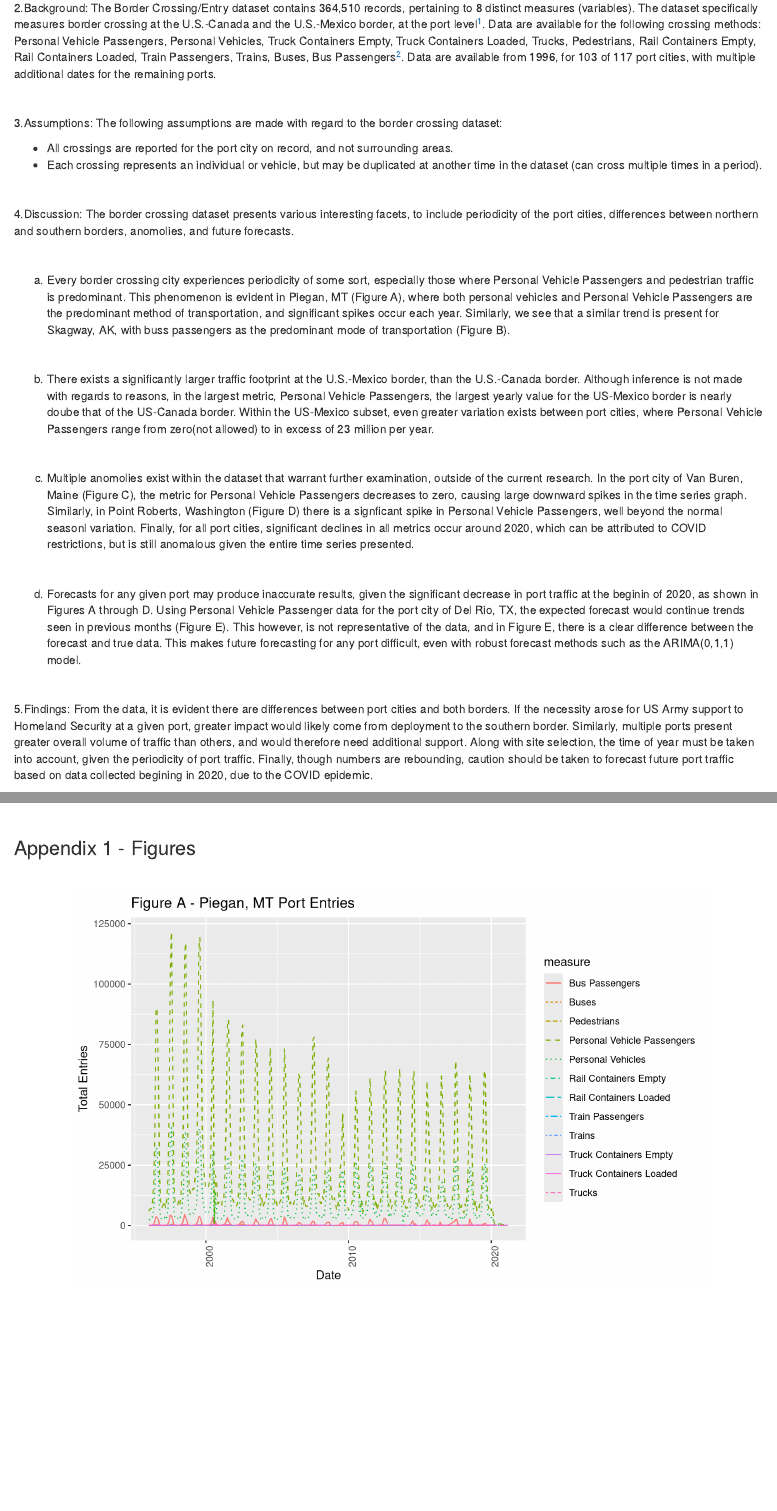
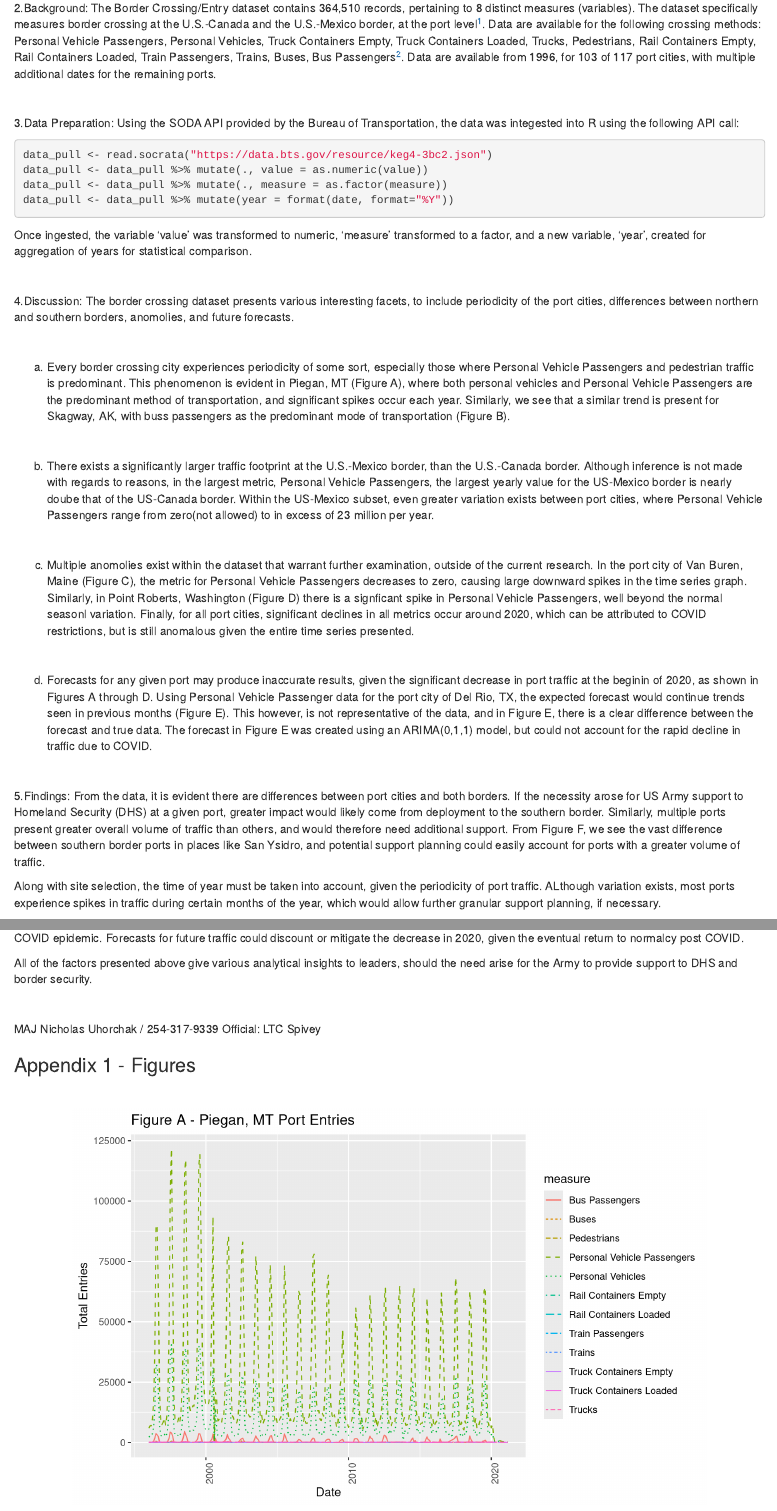
Before and after one commit to nuhorchak/Q_cours_data_project, an R Markdown document (Uhorchak_Data_analysis_info_paper.Rmd): the page in a window 1100 px wide, from 380 px down, and a second part further down, joined at a grey line. Rendered offline with R 4.5, knitr and Pandoc, with nearby package versions; drawn as R Markdown's standard HTML page in place of the format the file asks for.

Commit message:
final paper v2

````diff
--- a/Uhorchak_Data_analysis_info_paper.Rmd
+++ b/Uhorchak_Data_analysis_info_paper.Rmd
@@ -10,13 +10,14 @@ knitr::opts_chunk$set(echo = FALSE, message = FALSE, warning = FALSE, cache = TR
 ```
 
 ```{r}
-library(magrittr)
+
 library(tidyverse)
 library(lubridate)
 library(forecast)
 library(RSocrata)
-
+library(knitr)
 library(scales)
+require(magrittr)
 load('border_crossings.rda')
 ```
 
@@ -39,14 +40,21 @@ load('border_crossings.rda')
 
 <br>
 
-2.Background: The Border Crossing/Entry dataset contains `r format(nrow(data_pull), big.mark=",")` records, pertaining to `r ncol(data_pull)` distinct measures (variables). The dataset specifically measures border crossing at the U.S.-Canada and the U.S.-Mexico border, at the port level[^1].  Data are available for the following crossing methods: `r unique(data_pull$measure)`[^2]. Data are available from `r format(min(data_pull$date), format = '%Y')`, for `r data_pull %>% filter(., date <= '1997-01-01') %>% filter(!duplicated(port_name)) %>% select(port_name) %>% nrow()`  of `r data_pull %$% unique(port_name) %>% length()` port cities, with multiple additional dates for the remaining ports.
+2.Background: The Border Crossing/Entry dataset contains `r format(nrow(data_pull), big.mark=",")` records, pertaining to `r ncol(data_pull)` distinct measures (variables). The dataset specifically measures border crossing at the U.S.-Canada and the U.S.-Mexico border, at the port level[^1].  Data are available for the following crossing methods: `r unique(data_pull$measure)`[^2]. Data are available from `r format(min(data_pull$date), format = '%Y')`, for 103  of 117 port cities, with multiple additional dates for the remaining ports.
 
 <br>
 
-3.Assumptions: The following assumptions are made with regard to the border crossing dataset:
+3.Data Preparation: Using the SODA API provided by the Bureau of Transportation, the data was integested into R using the following API call:
 
- - All crossings are reported for the port city on record, and not surrounding areas.
- - Each crossing represents an individual or vehicle, but may be duplicated at another time in the dataset (can cross multiple times in a period).
+```{r echo=TRUE, include = TRUE, eval=FALSE}
+data_pull <- read.socrata("https://data.bts.gov/resource/keg4-3bc2.json")
+data_pull <- data_pull %>% mutate(., value = as.numeric(value))
+data_pull <- data_pull %>% mutate(., measure = as.factor(measure))
+data_pull <- data_pull %>% mutate(year = format(date, format="%Y"))
+```
+
+Once ingested, the variable 'value' was transformed to numeric, 'measure' transformed to a factor, and a new variable, 'year', created for aggregation of years for statistical comparison.
+
 
 <br>
 
@@ -66,13 +74,22 @@ load('border_crossings.rda')
 
 <br>
 
-  d. Forecasts for any given port may produce inaccurate results, given the significant decrease in port traffic at the beginin of 2020, as shown in Figures A through D. Using Personal Vehicle Passenger data for the port city of Del Rio, TX, the expected forecast would continue trends seen in previous months (Figure E).  This however, is not representative of the data, and in Figure E, there is a clear difference between the forecast and true data.  This makes future forecasting for any port difficult, even with robust forecast methods such as the ARIMA(0,1,1) model.
+  d. Forecasts for any given port may produce inaccurate results, given the significant decrease in port traffic at the beginin of 2020, as shown in Figures A through D. Using Personal Vehicle Passenger data for the port city of Del Rio, TX, the expected forecast would continue trends seen in previous months (Figure E).  This however, is not representative of the data, and in Figure E, there is a clear difference between the forecast and true data.  The forecast in Figure E was created using an ARIMA(0,1,1) model, but could not account for the rapid decline in traffic due to COVID.
 
 <br>
 
-5.Findings:  From the data, it is evident there are differences between port cities and both borders. If the necessity arose for US Army support to Homeland Security at a given port, greater impact would likely come from deployment to the southern border.  Similarly, multiple ports present greater overall volume of traffic than others, and would therefore need additional support.  Along with site selection, the time of year must be taken into account, given the periodicity of port traffic.  Finally, though numbers are rebounding, caution should be taken to forecast future port traffic based on data collected begining in 2020, due to the COVID epidemic.
+5.Findings:  From the data, it is evident there are differences between port cities and both borders. If the necessity arose for US Army support to Homeland Security (DHS) at a given port, greater impact would likely come from deployment to the southern border.  Similarly, multiple ports present greater overall volume of traffic than others, and would therefore need additional support.  From Figure F, we see the vast difference between southern border ports in places like San Ysidro, and potential support planning could easily account for ports with a greater volume of traffic.
+
+Along with site selection, the time of year must be taken into account, given the periodicity of port traffic. ALthough variation exists, most ports experience spikes in traffic during certain months of the year, which would allow further granular support planning, if necessary.
+
+Finally, though numbers are rebounding, caution should be taken to forecast future port traffic based on data collected begining in 2020, due to the COVID epidemic. Forecasts for future traffic could discount or mitigate the decrease in 2020, given the eventual return to normalcy post COVID.
+
+All of the factors presented above give various analytical insights to leaders, should the need arise for the Army to provide support to DHS and border security.
 
 <br>
+
+MAJ Nicholas Uhorchak / 254-317-9339
+Official: LTC Spivey
 
 \newpage
 
````
Also changed, not shown: plots/Mexico_stats.png (added), Uhorchak_Data_analysis_info_paper.Rmd (2 more changed lines), 2 other files.
